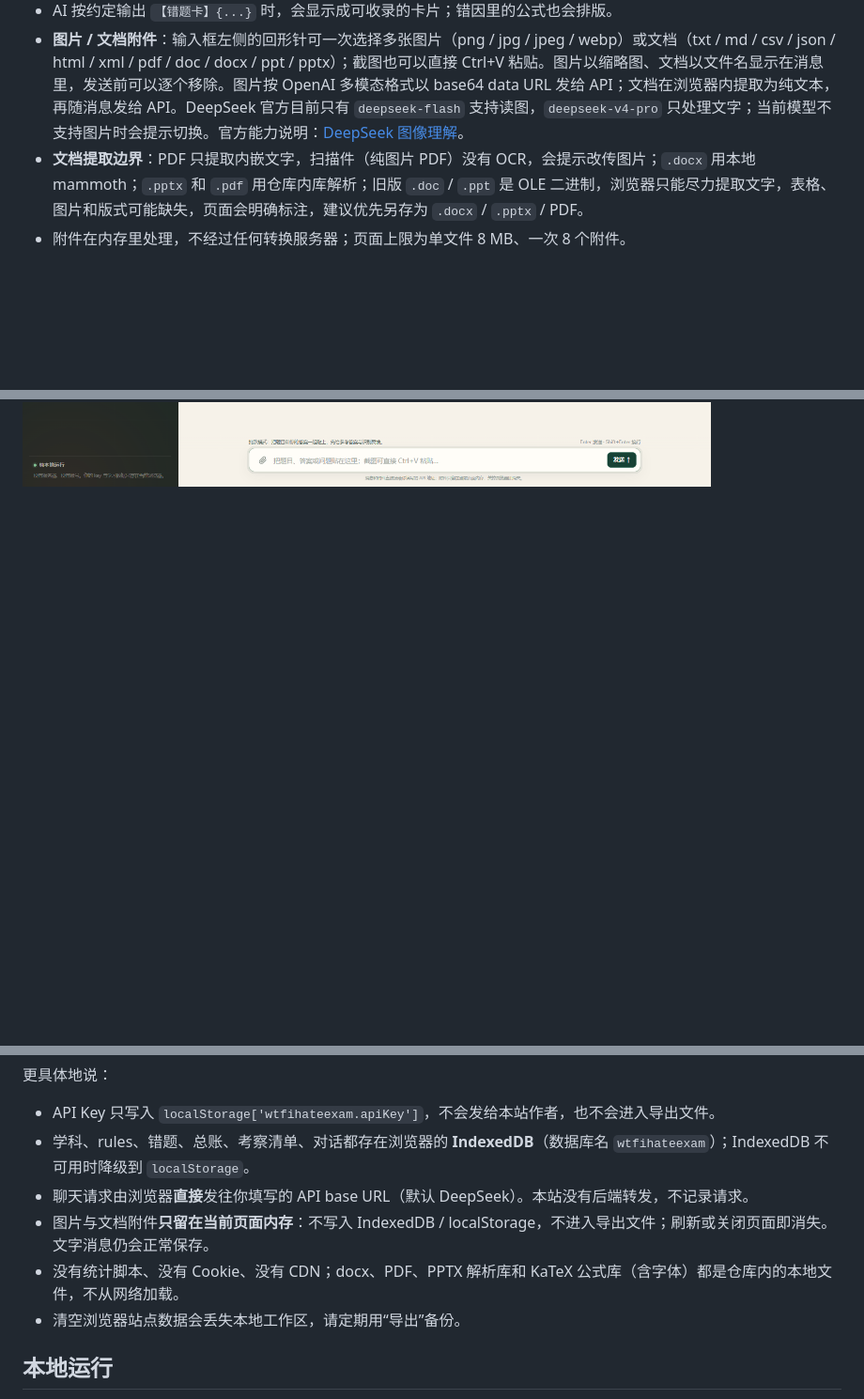
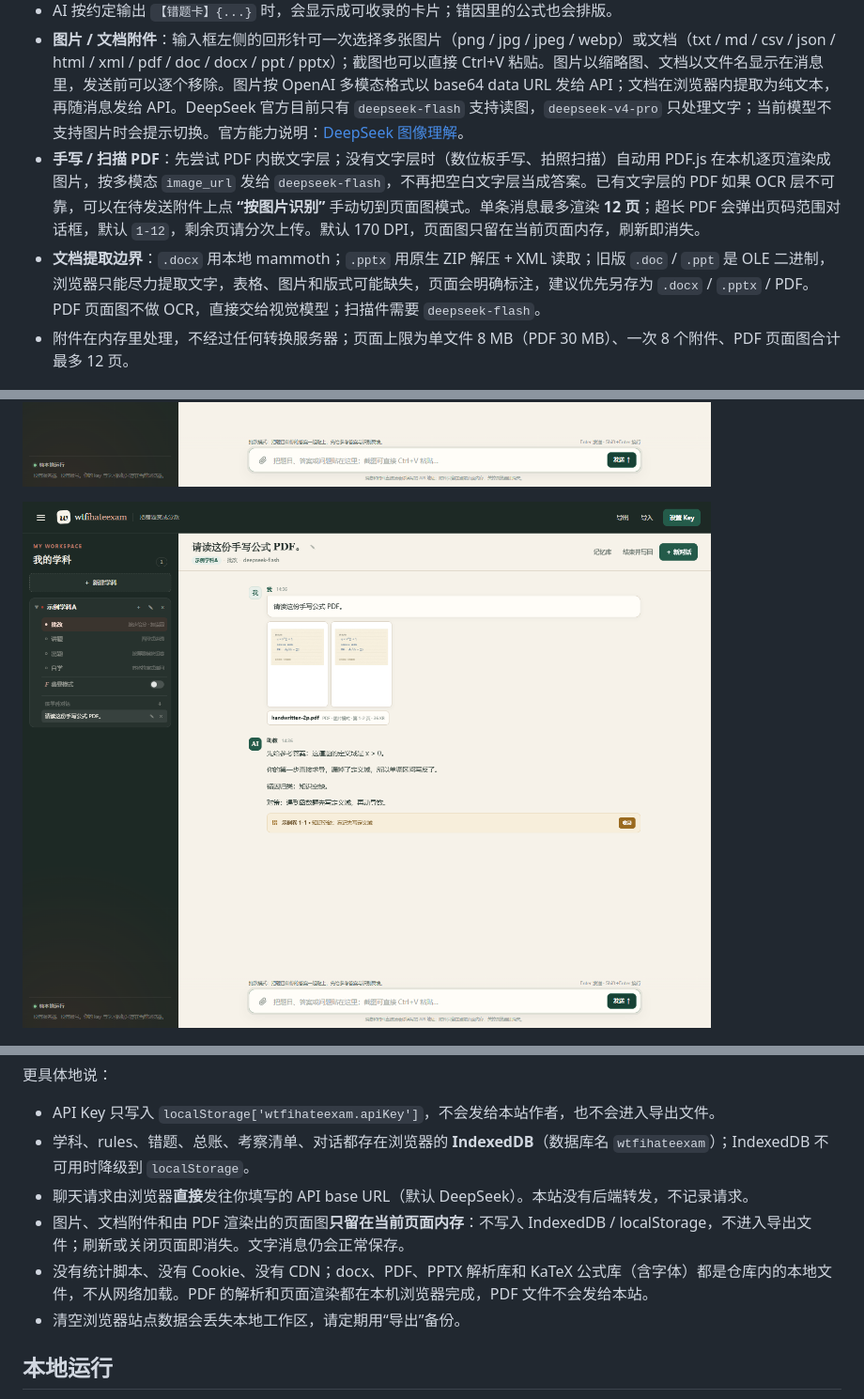
Before and after one commit to Gatsmellow/wtfihateexam, a Markdown page: README.md, 3 parts joined by grey strips. Shown at 94% size. Rendered like a GitHub page; pictures changed too: docs/pdf-images.png (added); blank space fills up the shorter version.

Commit message:
feat: render handwritten PDFs as page images

```diff
--- a/README.md
+++ b/README.md
@@ -59,12 +59,15 @@ wtfihateexam 把一次学习收束成一个闭环：
 - **公式渲染**：模型按常见 Markdown 习惯输出 `\(...\)`（行内）、`\[...\]` 或 `$$...$$`（独立成行）的 LaTeX，页面用本地 KaTeX 排版成正常公式；纯文本里的 `$...$` 不强行识别，避免把价格或普通符号误当公式。渲染失败时退回等宽原文，不吞内容。
 - AI 按约定输出 `【错题卡】{...}` 时，会显示成可收录的卡片；错因里的公式也会排版。
 - **图片 / 文档附件**：输入框左侧的回形针可一次选择多张图片（png / jpg / jpeg / webp）或文档（txt / md / csv / json / html / xml / pdf / doc / docx / ppt / pptx）；截图也可以直接 Ctrl+V 粘贴。图片以缩略图、文档以文件名显示在消息里，发送前可以逐个移除。图片按 OpenAI 多模态格式以 base64 data URL 发给 API；文档在浏览器内提取为纯文本，再随消息发给 API。DeepSeek 官方目前只有 `deepseek-flash` 支持读图，`deepseek-v4-pro` 只处理文字；当前模型不支持图片时会提示切换。官方能力说明：[DeepSeek 图像理解](https://api-docs.deepseek.com/zh-cn/guides/vision/)。
-- **文档提取边界**：PDF 只提取内嵌文字，扫描件（纯图片 PDF）没有 OCR，会提示改传图片；`.docx` 用本地 mammoth；`.pptx` 和 `.pdf` 用仓库内库解析；旧版 `.doc` / `.ppt` 是 OLE 二进制，浏览器只能尽力提取文字，表格、图片和版式可能缺失，页面会明确标注，建议优先另存为 `.docx` / `.pptx` / PDF。
-- 附件在内存里处理，不经过任何转换服务器；页面上限为单文件 8 MB、一次 8 个附件。
+- **手写 / 扫描 PDF**：先尝试 PDF 内嵌文字层；没有文字层时（数位板手写、拍照扫描）自动用 PDF.js 在本机逐页渲染成图片，按多模态 `image_url` 发给 `deepseek-flash`，不再把空白文字层当成答案。已有文字层的 PDF 如果 OCR 层不可靠，可以在待发送附件上点 **“按图片识别”** 手动切到页面图模式。单条消息最多渲染 **12 页**；超长 PDF 会弹出页码范围对话框，默认 `1-12`，剩余页请分次上传。默认 170 DPI，页面图只留在当前页面内存，刷新即消失。
+- **文档提取边界**：`.docx` 用本地 mammoth；`.pptx` 用原生 ZIP 解压 + XML 读取；旧版 `.doc` / `.ppt` 是 OLE 二进制，浏览器只能尽力提取文字，表格、图片和版式可能缺失，页面会明确标注，建议优先另存为 `.docx` / `.pptx` / PDF。PDF 页面图不做 OCR，直接交给视觉模型；扫描件需要 `deepseek-flash`。
+- 附件在内存里处理，不经过任何转换服务器；页面上限为单文件 8 MB（PDF 30 MB）、一次 8 个附件、PDF 页面图合计最多 12 页。
 
 ![图片和文档附件](docs/attachment.png)
 
 ![PDF、PPTX、DOCX、旧版 DOC/PPT 文档附件](docs/documents.png)
+
+![手写 PDF 自动转页面图](docs/pdf-images.png)
 
 ![公式渲染](docs/math.png)
 
@@ -113,8 +116,8 @@ wtfihateexam 把一次学习收束成一个闭环：
 - API Key 只写入 `localStorage['wtfihateexam.apiKey']`，不会发给本站作者，也不会进入导出文件。
 - 学科、rules、错题、总账、考察清单、对话都存在浏览器的 **IndexedDB**（数据库名 `wtfihateexam`）；IndexedDB 不可用时降级到 `localStorage`。
 - 聊天请求由浏览器**直接**发往你填写的 API base URL（默认 DeepSeek）。本站没有后端转发，不记录请求。
-- 图片与文档附件**只留在当前页面内存**：不写入 IndexedDB / localStorage，不进入导出文件；刷新或关闭页面即消失。文字消息仍会正常保存。
-- 没有统计脚本、没有 Cookie、没有 CDN；docx、PDF、PPTX 解析库和 KaTeX 公式库（含字体）都是仓库内的本地文件，不从网络加载。
+- 图片、文档附件和由 PDF 渲染出的页面图**只留在当前页面内存**：不写入 IndexedDB / localStorage，不进入导出文件；刷新或关闭页面即消失。文字消息仍会正常保存。
+- 没有统计脚本、没有 Cookie、没有 CDN；docx、PDF、PPTX 解析库和 KaTeX 公式库（含字体）都是仓库内的本地文件，不从网络加载。PDF 的解析和页面渲染都在本机浏览器完成，PDF 文件不会发给本站。
 - 清空浏览器站点数据会丢失本地工作区，请定期用“导出”备份。
 
 ## 本地运行
```
Also changed, not shown: other parts of README.md (+4 -3 lines), 3 other files.
